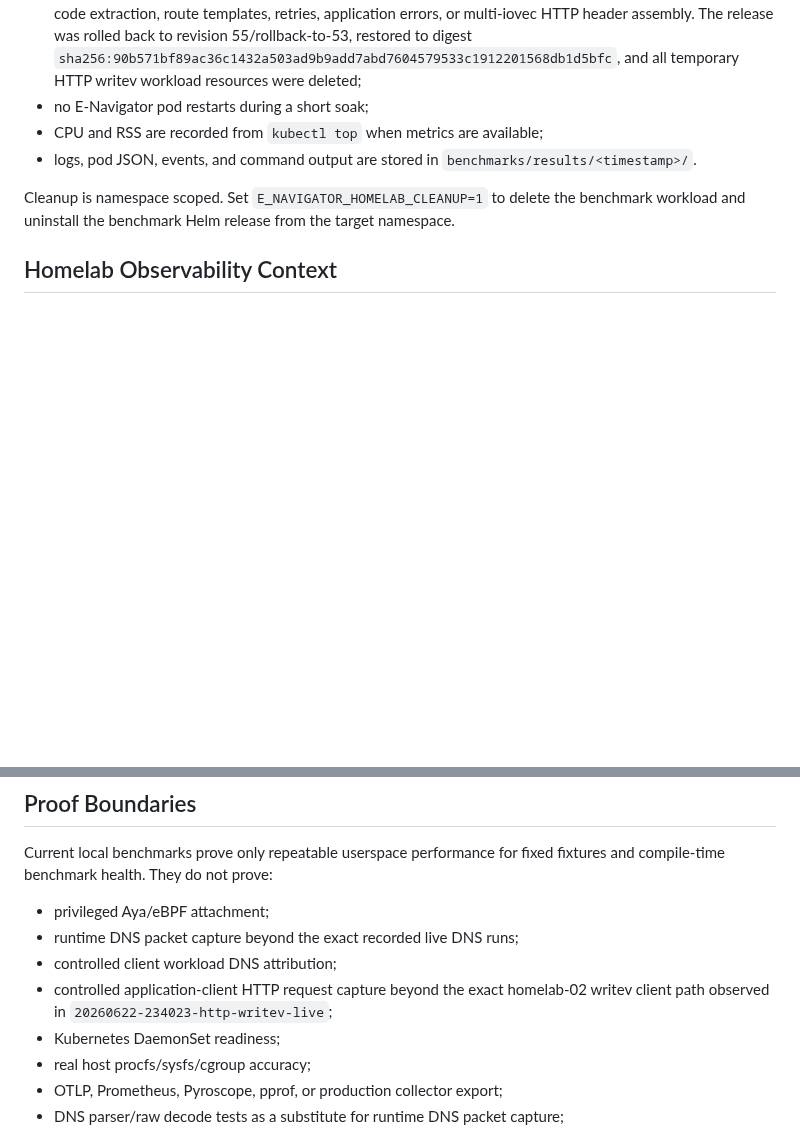
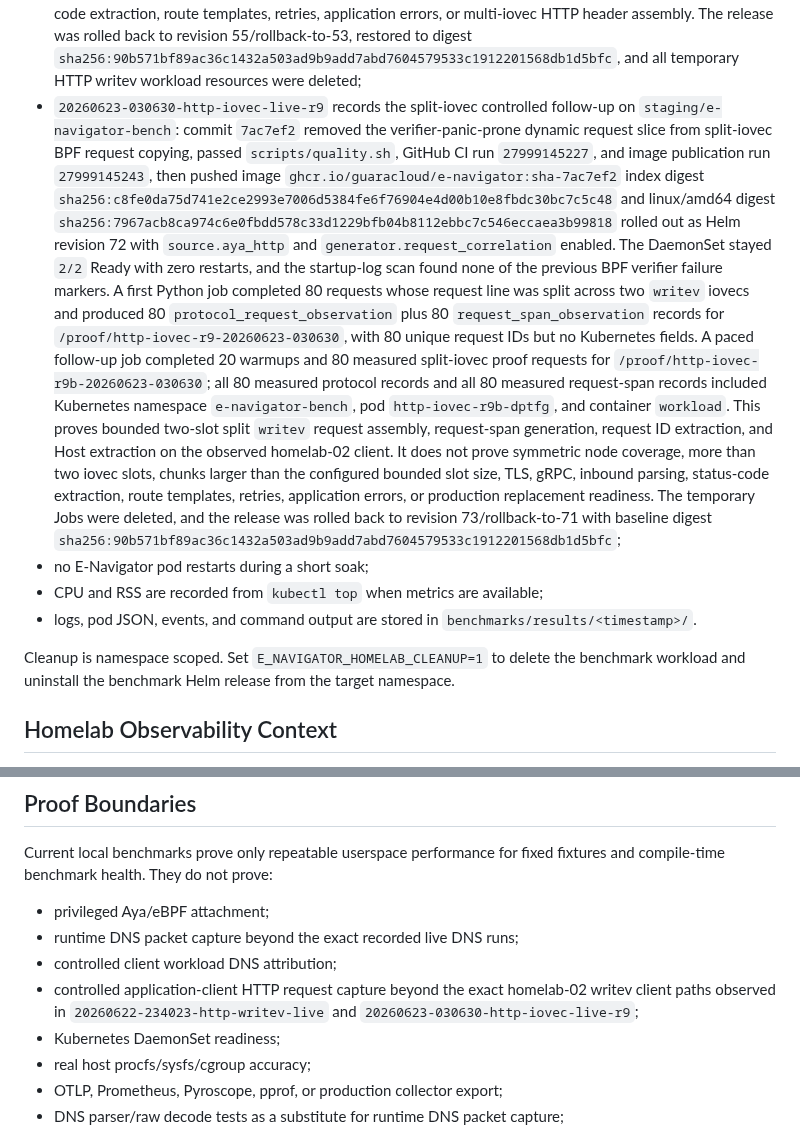
Before and after one commit to guaracloud/e-navigator, a Markdown page: documentation/benchmark.md, 2 parts joined by grey strips. GitHub-like rendering; blank space fills up the shorter version.

Commit message:
docs: record split iovec HTTP proof

```diff
--- a/documentation/benchmark.md
+++ b/documentation/benchmark.md
@@ -377,6 +377,35 @@ The initial live proof should record:
   The release was rolled back to revision 55/rollback-to-53, restored to digest
   `sha256:90b571bf89ac36c1432a503ad9b9add7abd7604579533c1912201568db1d5bfc`,
   and all temporary HTTP writev workload resources were deleted;
+- `20260623-030630-http-iovec-live-r9` records the split-iovec controlled
+  follow-up on `staging/e-navigator-bench`: commit `7ac7ef2` removed the
+  verifier-panic-prone dynamic request slice from split-iovec BPF request
+  copying, passed `scripts/quality.sh`, GitHub CI run `27999145227`, and image
+  publication run `27999145243`, then pushed image
+  `ghcr.io/guaracloud/e-navigator:sha-7ac7ef2` index digest
+  `sha256:c8fe0da75d741e2ce2993e7006d5384fe6f76904e4d00b10e8fbdc30bc7c5c48`
+  and linux/amd64 digest
+  `sha256:7967acb8ca974c6e0fbdd578c33d1229bfb04b8112ebbc7c546eccaea3b99818`
+  rolled out as Helm revision 72 with `source.aya_http` and
+  `generator.request_correlation` enabled. The DaemonSet stayed `2/2` Ready
+  with zero restarts, and the startup-log scan found none of the previous BPF
+  verifier failure markers. A first Python job completed 80 requests whose
+  request line was split across two `writev` iovecs and produced 80
+  `protocol_request_observation` plus 80 `request_span_observation` records for
+  `/proof/http-iovec-r9-20260623-030630`, with 80 unique request IDs but no
+  Kubernetes fields. A paced follow-up job completed 20 warmups and 80 measured
+  split-iovec proof requests for `/proof/http-iovec-r9b-20260623-030630`; all
+  80 measured protocol records and all 80 measured request-span records
+  included Kubernetes namespace `e-navigator-bench`, pod
+  `http-iovec-r9b-dptfg`, and container `workload`. This proves bounded
+  two-slot split `writev` request assembly, request-span generation, request ID
+  extraction, and Host extraction on the observed homelab-02 client. It does
+  not prove symmetric node coverage, more than two iovec slots, chunks larger
+  than the configured bounded slot size, TLS, gRPC, inbound parsing,
+  status-code extraction, route templates, retries, application errors, or
+  production replacement readiness. The temporary Jobs were deleted, and the
+  release was rolled back to revision 73/rollback-to-71 with baseline digest
+  `sha256:90b571bf89ac36c1432a503ad9b9add7abd7604579533c1912201568db1d5bfc`;
 - no E-Navigator pod restarts during a short soak;
 - CPU and RSS are recorded from `kubectl top` when metrics are available;
 - logs, pod JSON, events, and command output are stored in
@@ -412,8 +441,9 @@ fixtures and compile-time benchmark health. They do not prove:
 - runtime DNS packet capture beyond the exact recorded live DNS runs;
 - controlled client workload DNS attribution;
 - controlled application-client HTTP request capture beyond the exact
-  homelab-02 writev client path observed in
-  `20260622-234023-http-writev-live`;
+  homelab-02 writev client paths observed in
+  `20260622-234023-http-writev-live` and
+  `20260623-030630-http-iovec-live-r9`;
 - Kubernetes DaemonSet readiness;
 - real host procfs/sysfs/cgroup accuracy;
 - OTLP, Prometheus, Pyroscope, pprof, or production collector export;
```
Also changed, not shown: benchmarks/results/sample-homelab-20260623-030630-http-iovec-live-r9.md (added, +116 -0 lines), documentation/claims-matrix.md (+2 -2 lines).
